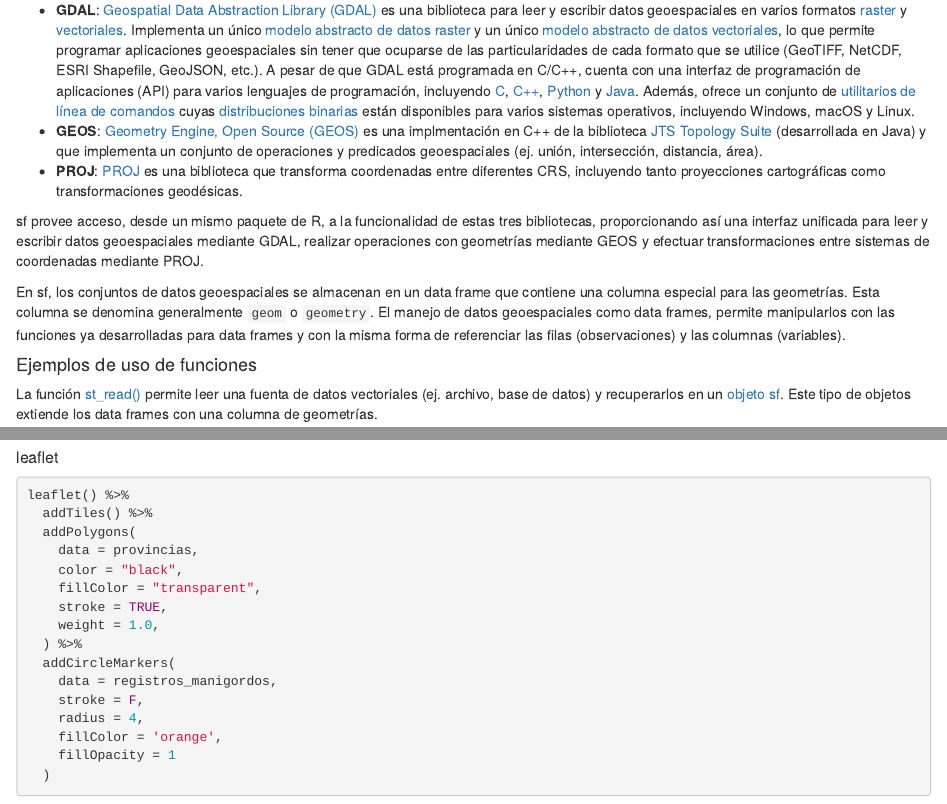
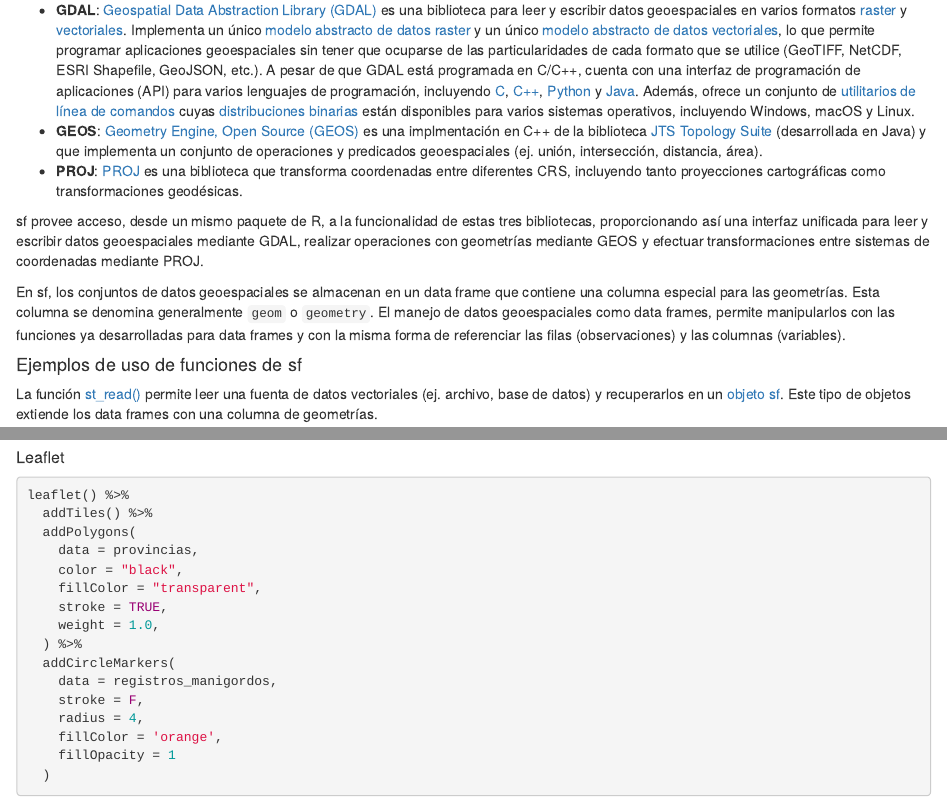
Before and after one commit to gf0604-procesamientodatosgeograficos/2021i-leccion-15, an R Markdown document (01-r-ecosistemaespacial.Rmd): the page in a window 1100 px wide, from 1920 px down, and a second part further down, joined at a grey line. Rendered offline with R 4.5, knitr and Pandoc, with nearby package versions; drawn as R Markdown's standard HTML page in place of the format the file asks for; some code elsewhere in the file could not run offline.

Commit message:
Modificar sección 01

````diff
--- a/01-r-ecosistemaespacial.Rmd
+++ b/01-r-ecosistemaespacial.Rmd
@@ -62,7 +62,7 @@
 
 En sf, los conjuntos de datos geoespaciales se almacenan en un data frame que contiene una columna especial para las geometrías. Esta columna se denomina generalmente ```geom``` o ```geometry```. El manejo de datos geoespaciales como data frames, permite manipularlos con las funciones ya desarrolladas para data frames y con la misma forma de referenciar las filas (observaciones) y las columnas (variables).
 
-#### Ejemplos de uso de funciones
+#### Ejemplos de uso de funciones de sf
 La función [st_read()](https://r-spatial.github.io/sf/reference/st_read.html) permite leer una fuenta de datos vectoriales (ej. archivo, base de datos) y recuperarlos en un [objeto sf](https://r-spatial.github.io/sf/reference/sf.html). Este tipo de objetos extiende los data frames con una columna de geometrías.
 
 ```{r}
@@ -189,7 +189,7 @@
   ylab("Latitud")
 ```
 
-##### leaflet
+##### Leaflet
 
 ```{r}
 leaflet() %>%
````
Also changed, not shown: docs/search.json, 1 other file.
